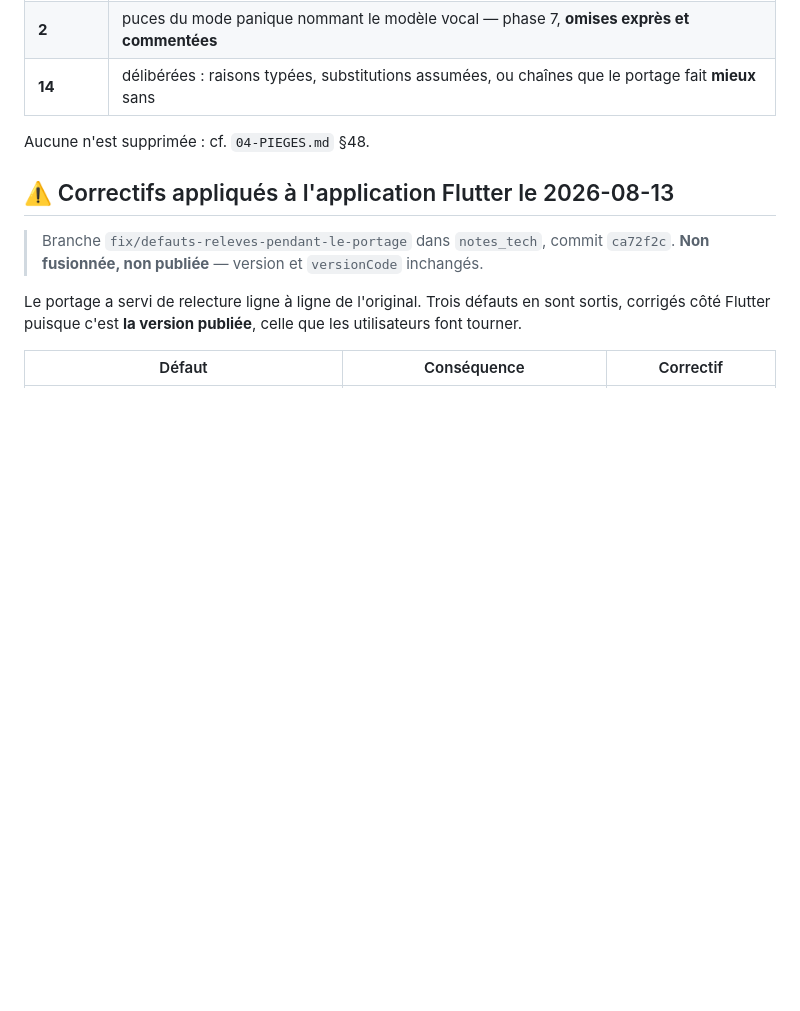
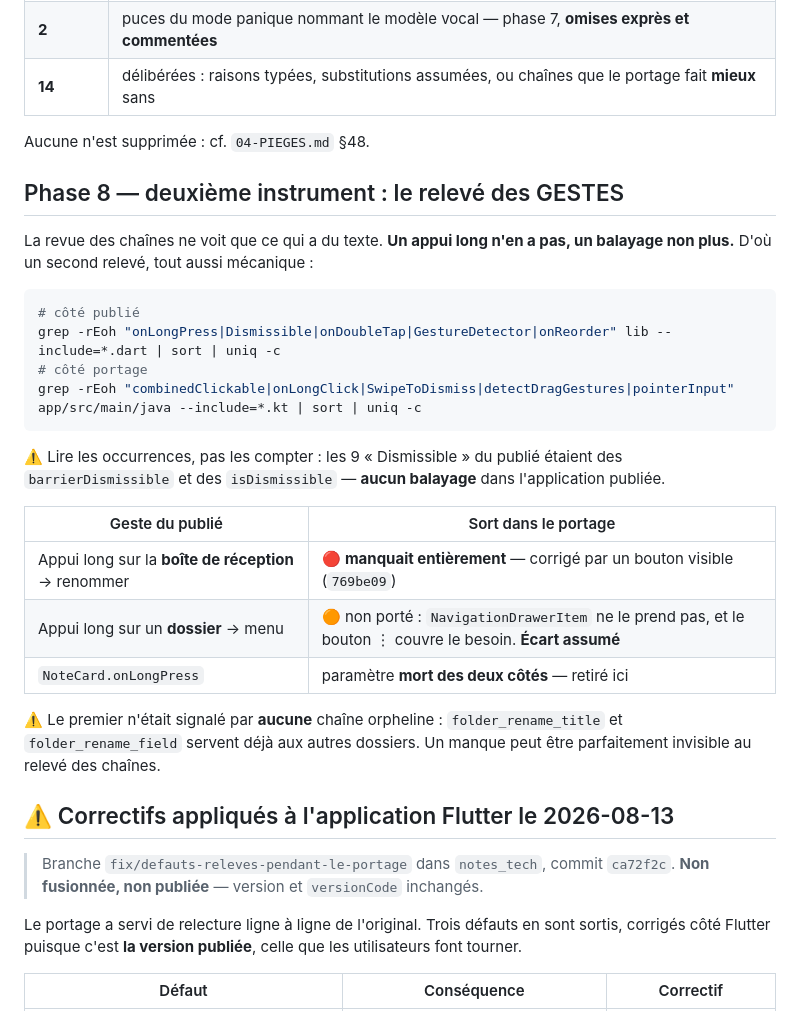
Before and after one commit to gitubpatrice/notes_tech, a Markdown page: docs/05-PARITE.md, the part around the change. GitHub-like rendering; blank space fills up the shorter version.

Commit message:
05-PARITE : consigner le releve des gestes comme second instrument de la phase 8
Le releve des chaines ne voit que ce qui a du texte. Le manque le plus net
trouve aujourd'hui — la boite de reception non renommable — n'etait signale par
AUCUNE chaine orpheline, puisque les chaines de renommage servent deja aux
autres dossiers.

Les deux commandes de relevé sont dans le document, avec l'avertissement qui va
avec : lire les occurrences, pas les compter. Les 9 « Dismissible » du publie
etaient des faux positifs.

Co-Authored-By: Claude Opus 5 <noreply@anthropic.com>

````diff
--- a/docs/05-PARITE.md
+++ b/docs/05-PARITE.md
@@ -155,6 +155,31 @@ implémentation. Chaque groupe se relit ; le verdict brut ne s'applique pas.
 | **14** | délibérées : raisons typées, substitutions assumées, ou chaînes que le portage fait **mieux** sans |
 
 Aucune n'est supprimée : cf. `04-PIEGES.md` §48.
+
+## Phase 8 — deuxième instrument : le relevé des GESTES
+
+La revue des chaînes ne voit que ce qui a du texte. **Un appui long n'en a pas, un balayage non
+plus.** D'où un second relevé, tout aussi mécanique :
+
+```bash
+# côté publié
+grep -rEoh "onLongPress|Dismissible|onDoubleTap|GestureDetector|onReorder" lib --include=*.dart | sort | uniq -c
+# côté portage
+grep -rEoh "combinedClickable|onLongClick|SwipeToDismiss|detectDragGestures|pointerInput" app/src/main/java --include=*.kt | sort | uniq -c
+```
+
+⚠️ Lire les occurrences, pas les compter : les 9 « Dismissible » du publié étaient des
+`barrierDismissible` et des `isDismissible` — **aucun balayage** dans l'application publiée.
+
+| Geste du publié | Sort dans le portage |
+|---|---|
+| Appui long sur la **boîte de réception** → renommer | 🔴 **manquait entièrement** — corrigé par un bouton visible (`769be09`) |
+| Appui long sur un **dossier** → menu | 🟠 non porté : `NavigationDrawerItem` ne le prend pas, et le bouton ⋮ couvre le besoin. **Écart assumé** |
+| `NoteCard.onLongPress` | paramètre **mort des deux côtés** — retiré ici |
+
+⚠️ Le premier n'était signalé par **aucune** chaîne orpheline : `folder_rename_title` et
+`folder_rename_field` servent déjà aux autres dossiers. Un manque peut être parfaitement invisible
+au relevé des chaînes.
 
 ## ⚠️ Correctifs appliqués à l'application Flutter le 2026-08-13
 
````
